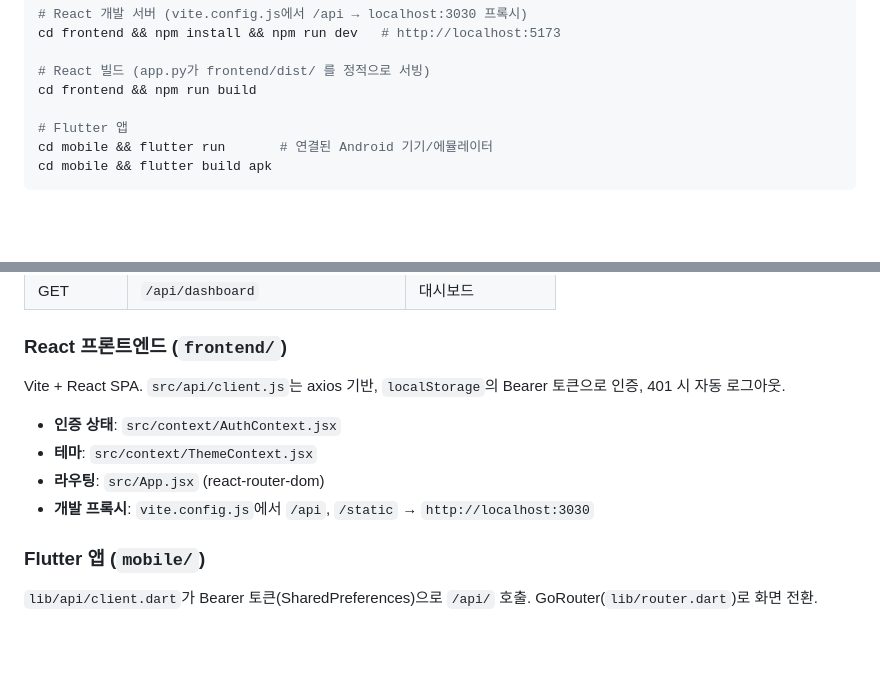
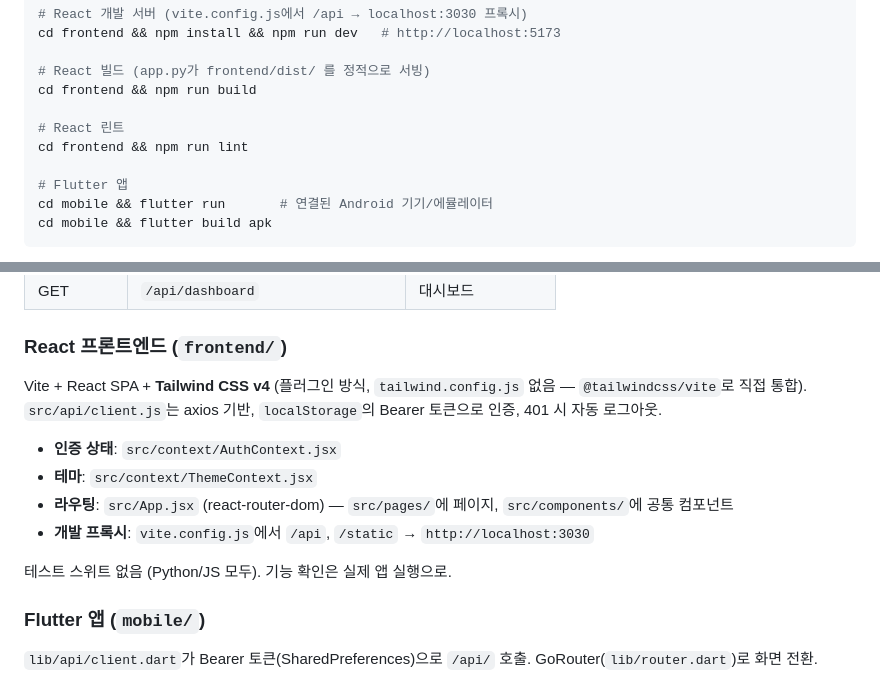
Before and after one commit to dduneon/wogether, a Markdown page: CLAUDE.md, 2 parts joined by grey strips. Rendered like a GitHub page; blank space fills up the shorter version.

```diff
--- a/CLAUDE.md
+++ b/CLAUDE.md
@@ -23,6 +23,9 @@ cd frontend && npm install && npm run dev   # http://localhost:5173
 
 # React 빌드 (app.py가 frontend/dist/ 를 정적으로 서빙)
 cd frontend && npm run build
+
+# React 린트
+cd frontend && npm run lint
 
 # Flutter 앱
 cd mobile && flutter run       # 연결된 Android 기기/에뮬레이터
@@ -81,12 +84,14 @@ Flask-Login은 모델 상속(`UserMixin`)을 위해 남아 있으나 세션 인
 
 ### React 프론트엔드 (`frontend/`)
 
-Vite + React SPA. `src/api/client.js`는 axios 기반, `localStorage`의 Bearer 토큰으로 인증, 401 시 자동 로그아웃.
+Vite + React SPA + **Tailwind CSS v4** (플러그인 방식, `tailwind.config.js` 없음 — `@tailwindcss/vite`로 직접 통합). `src/api/client.js`는 axios 기반, `localStorage`의 Bearer 토큰으로 인증, 401 시 자동 로그아웃.
 
 - **인증 상태**: `src/context/AuthContext.jsx`
 - **테마**: `src/context/ThemeContext.jsx`
-- **라우팅**: `src/App.jsx` (react-router-dom)
+- **라우팅**: `src/App.jsx` (react-router-dom) — `src/pages/`에 페이지, `src/components/`에 공통 컴포넌트
 - **개발 프록시**: `vite.config.js`에서 `/api`, `/static` → `http://localhost:3030`
+
+테스트 스위트 없음 (Python/JS 모두). 기능 확인은 실제 앱 실행으로.
 
 ### Flutter 앱 (`mobile/`)
 
```
